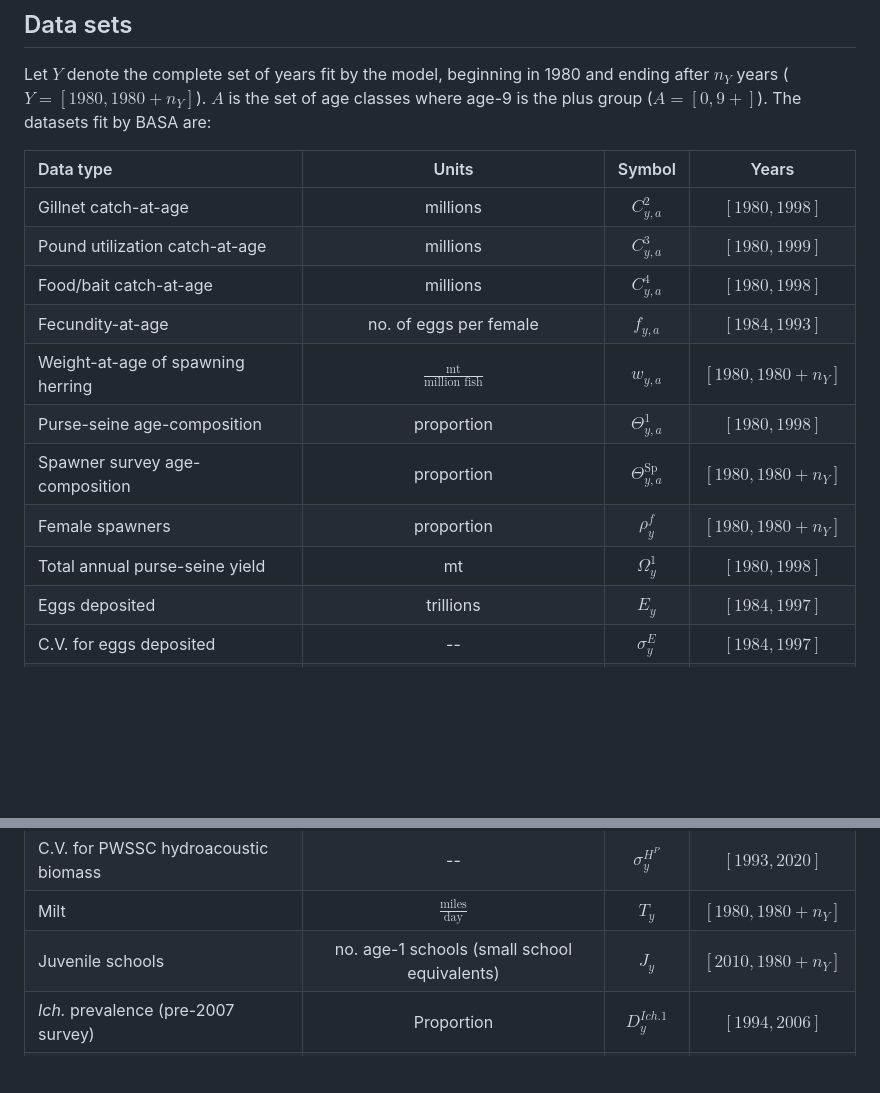
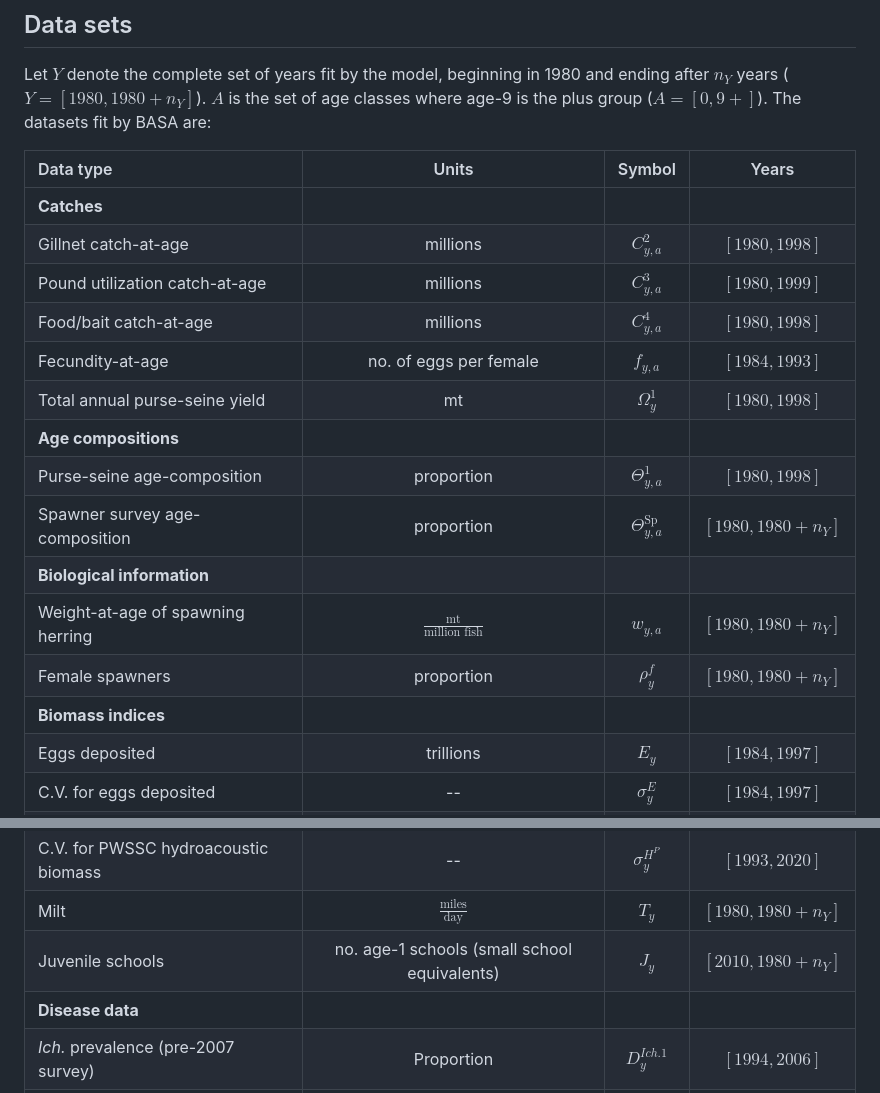
Before and after one commit to cl-roberts/pws-herring-basa, a Markdown page: docs/formulation.md, 2 parts joined by grey strips. Rendered like a GitHub page; blank space fills up the shorter version.

```diff
--- a/docs/formulation.md
+++ b/docs/formulation.md
@@ -6,18 +6,21 @@ Let $Y$ denote the complete set of years fit by the model, beginning in 1980 and
 after $n_Y$ years ($Y = [1980, 1980+n_Y]$). $A$ is the set of age classes where
 age-9 is the plus group ($A = [0, 9+]$). The datasets fit by BASA are:
 
-
 | Data type | Units | Symbol | Years |
 | :----- | :----: | :---: | :---: |
+| **Catches** | | |
 | Gillnet catch-at-age | millions | $C^2_{y, a}$ | $[1980, 1998]$ |
 | Pound utilization catch-at-age | millions | $C^3_{y, a}$ | $[1980, 1999]$ |
 | Food/bait catch-at-age | millions | $C^4_{y, a}$ | $[1980, 1998]$ |
 | Fecundity-at-age | no. of eggs per female | $f_{y, a}$ | $[1984, 1993]$ |
-| Weight-at-age of spawning herring | $\frac{\text{mt}}{\text{million fish}}$ | $w_{y, a}$ | $[1980, 1980+n_Y]$ |
+| Total annual purse-seine yield | mt | $\Omega^1_{y}$ | $[1980, 1998]$ |
+| **Age compositions** | | |
 | Purse-seine age-composition | proportion | $\Theta^1_{y, a}$ | $[1980, 1998]$ |
 | Spawner survey age-composition | proportion | $\Theta^\text{Sp}_{y, a}$ | $[1980, 1980+n_Y]$ |
+| **Biological information** | | |
+| Weight-at-age of spawning herring | $\frac{\text{mt}}{\text{million fish}}$ | $w_{y, a}$ | $[1980, 1980+n_Y]$ |
 | Female spawners | proportion | $\rho^f_y$ | $[1980, 1980+n_Y]$ |
-| Total annual purse-seine yield | mt | $\Omega^1_{y}$ | $[1980, 1998]$ |
+| **Biomass indices** | | |
 | Eggs deposited | trillions | $E_y$ | $[1984, 1997]$ |
 | C.V. for eggs deposited | -- | $\sigma^E_y$ | $[1984, 1997]$ |
 | ADFG hydroacoustic survey biomass | mt | $H^A_y$ | $[2005, 2009]$ |
@@ -25,6 +28,7 @@ age-9 is the plus group ($A = [0, 9+]$). The datasets fit by BASA are:
 | C.V. for PWSSC hydroacoustic biomass | -- | $\sigma^{H^P}_y$ | $[1993, 2020]$ |
 | Milt | $\frac{\text{miles}}{\text{day}}$ | $T_y$ | $[1980, 1980+n_Y]$ |
 | Juvenile schools | no. age-1 schools (small school equivalents) | $J_y$ | $[2010, 1980+n_Y]$ |
+| **Disease data** | | |
 | *Ich.* prevalence (pre-2007 survey) | Proportion | $D^{Ich. 1}_y$ | $[1994, 2006]$ |
 | *Ich.* prevalence (post-2007 survey)[^1] | Proportion | $D^{Ich. 2}_y$ | $[2007, 1980+n_Y]$ |
 | VHS prevalence | Proportion | $D^{VHS}_y$ | $[1994, 1980+n_Y]$ |
```
Also changed, not shown: other parts of docs/formulation.md (+34 -35 lines).
